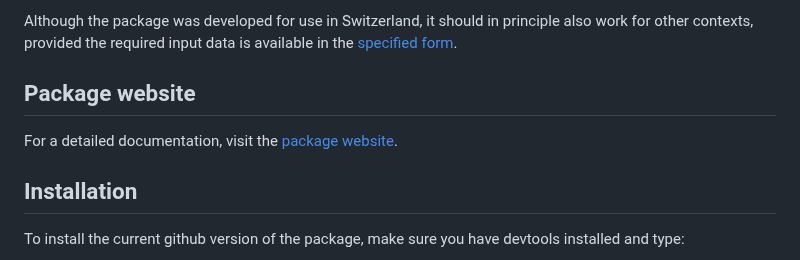
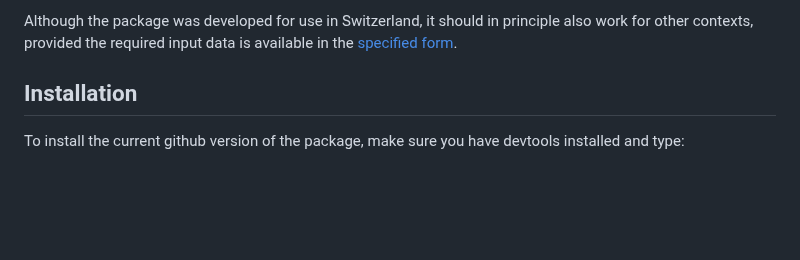
Before and after one commit to statistik-aargau/propop, a Markdown page: README.md, the part around the change. GitHub-like rendering; blank space fills up the shorter version.

Commit message:
Update README.md
remove section with link to website

```diff
--- a/README.md
+++ b/README.md
@@ -31,11 +31,6 @@ Although the package was developed for use in Switzerland, it should in principl
 also work for other contexts, provided the required input data is available in
 the
 [specified form](https://statistik-aargau.github.io/propop/articles/prepare_data.html).
-
-## Package website
-
-For a detailed documentation, visit the
-[package website](https://statistik-aargau.github.io/propop/).
 
 ## Installation
 
```
